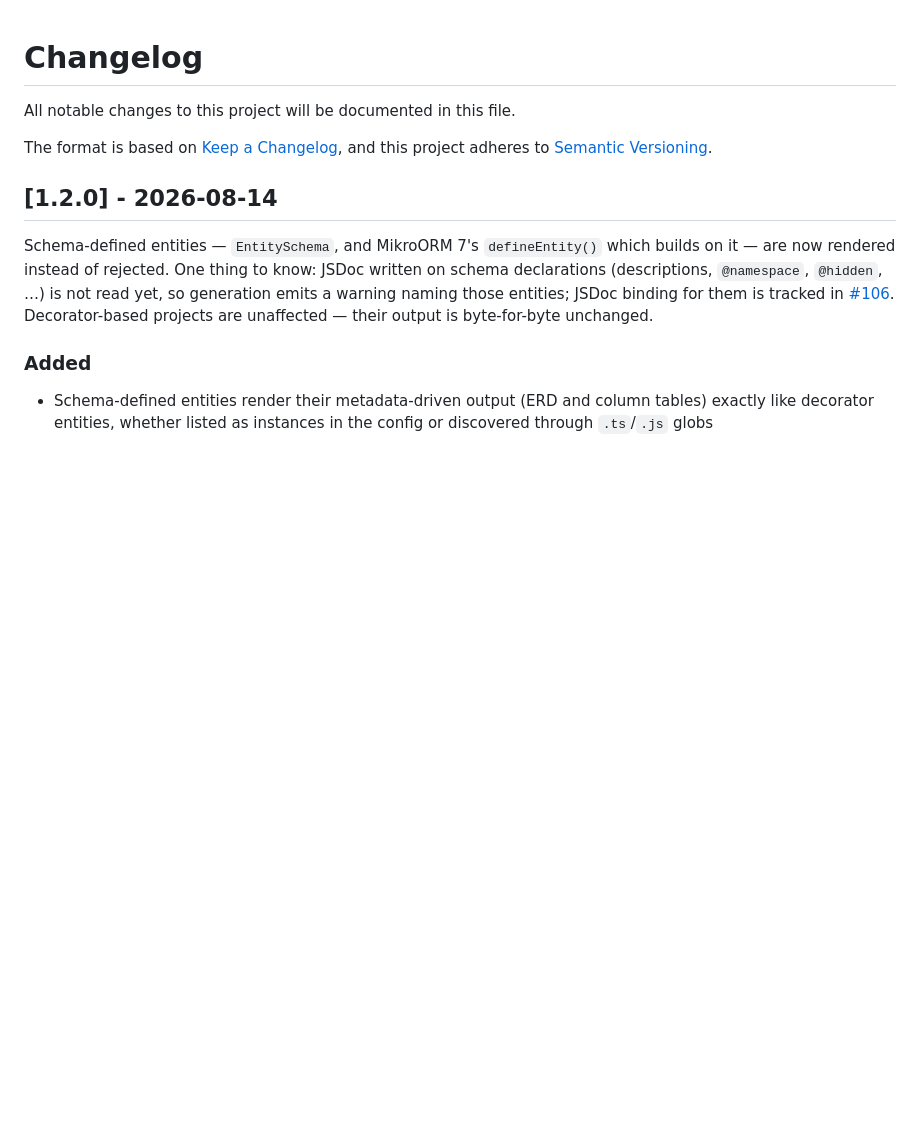
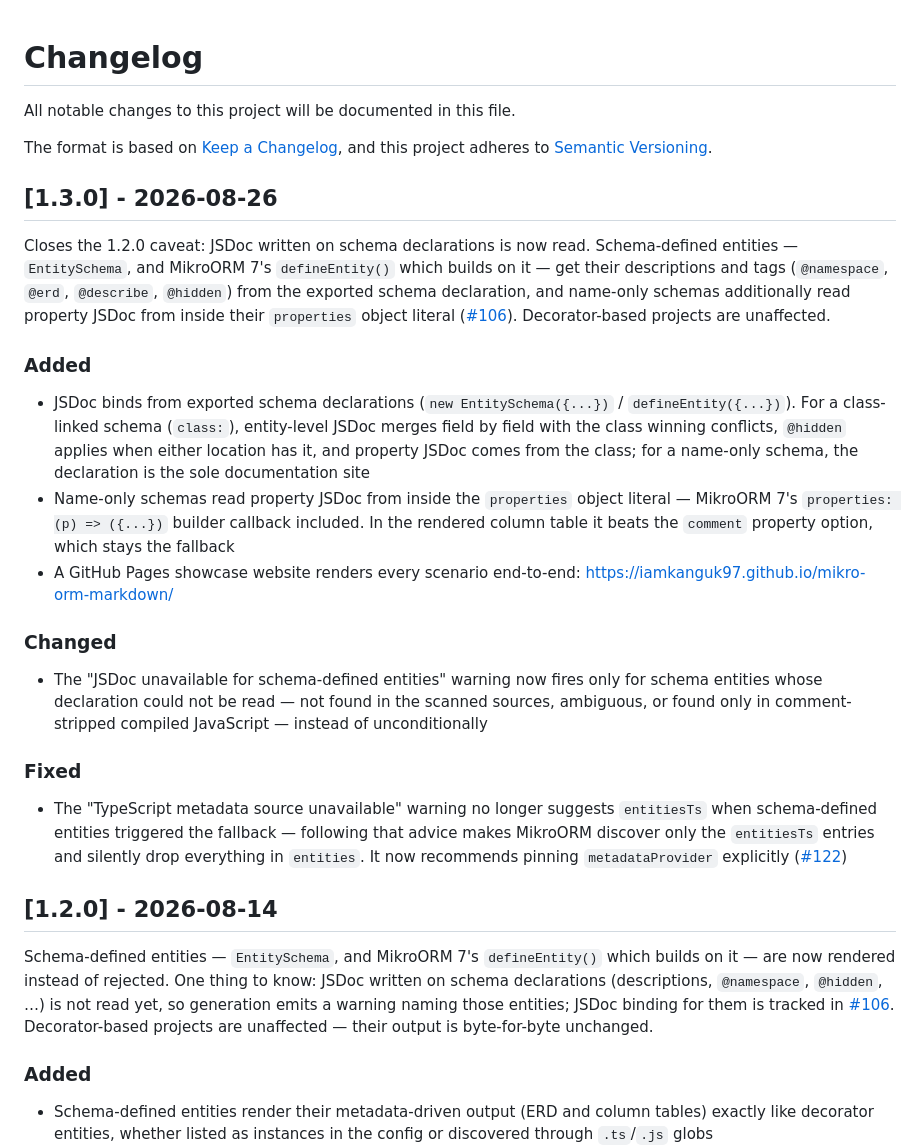
Before and after one commit to iamkanguk97/mikro-orm-markdown, a Markdown page: CHANGELOG.md, the part around the change. Rendered like a GitHub page; blank space fills up the shorter version.

Commit message:
docs: add 1.3.0 changelog entry for schema-declaration JSDoc binding
Co-Authored-By: Claude Fable 5 <noreply@anthropic.com>

```diff
--- a/CHANGELOG.md
+++ b/CHANGELOG.md
@@ -4,6 +4,24 @@ All notable changes to this project will be documented in this file.
 
 The format is based on [Keep a Changelog](https://keepachangelog.com/en/1.0.0/),
 and this project adheres to [Semantic Versioning](https://semver.org/spec/v2.0.0.html).
+
+## [1.3.0] - 2026-08-26
+
+Closes the 1.2.0 caveat: JSDoc written on schema declarations is now read. Schema-defined entities — `EntitySchema`, and MikroORM 7's `defineEntity()` which builds on it — get their descriptions and tags (`@namespace`, `@erd`, `@describe`, `@hidden`) from the exported schema declaration, and name-only schemas additionally read property JSDoc from inside their `properties` object literal ([#106](https://github.com/iamkanguk97/mikro-orm-markdown/issues/106)). Decorator-based projects are unaffected.
+
+### Added
+
+- JSDoc binds from exported schema declarations (`new EntitySchema({...})` / `defineEntity({...})`). For a class-linked schema (`class:`), entity-level JSDoc merges field by field with the class winning conflicts, `@hidden` applies when either location has it, and property JSDoc comes from the class; for a name-only schema, the declaration is the sole documentation site
+- Name-only schemas read property JSDoc from inside the `properties` object literal — MikroORM 7's `properties: (p) => ({...})` builder callback included. In the rendered column table it beats the `comment` property option, which stays the fallback
+- A GitHub Pages showcase website renders every scenario end-to-end: https://iamkanguk97.github.io/mikro-orm-markdown/
+
+### Changed
+
+- The "JSDoc unavailable for schema-defined entities" warning now fires only for schema entities whose declaration could not be read — not found in the scanned sources, ambiguous, or found only in comment-stripped compiled JavaScript — instead of unconditionally
+
+### Fixed
+
+- The "TypeScript metadata source unavailable" warning no longer suggests `entitiesTs` when schema-defined entities triggered the fallback — following that advice makes MikroORM discover only the `entitiesTs` entries and silently drop everything in `entities`. It now recommends pinning `metadataProvider` explicitly ([#122](https://github.com/iamkanguk97/mikro-orm-markdown/issues/122))
 
 ## [1.2.0] - 2026-08-14
 
```
